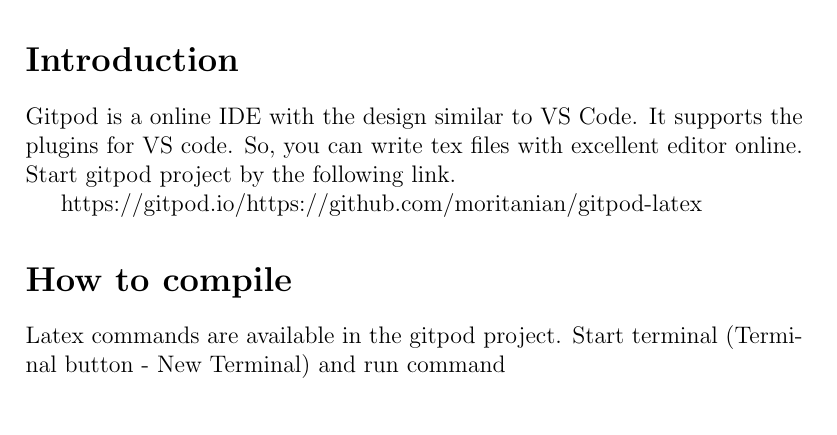
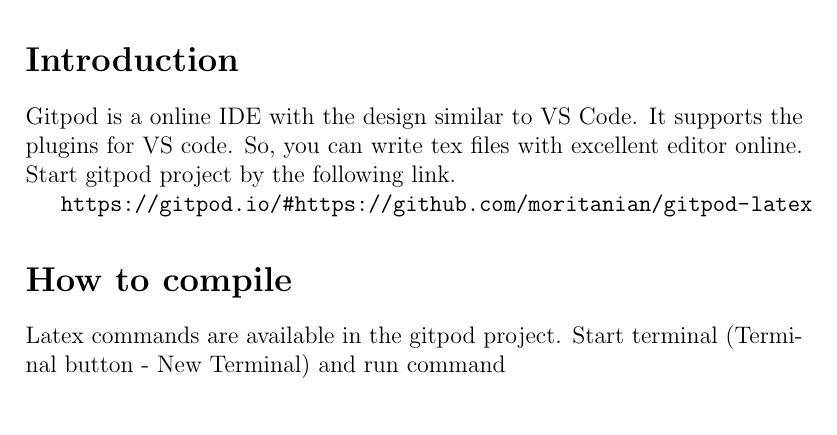
Before and after one commit to moritanian/gitpod-latex, a LaTeX document (main.tex): part of the page, cut so that both start at the same text. Compiled offline with pdfLaTeX.

Commit message:
append latexmk.sh and soe fix

```diff
--- a/main.tex
+++ b/main.tex
@@ -1,6 +1,7 @@
 \documentclass[12pt]{article}
 \usepackage{amsmath}
 \usepackage{graphicx}
+\usepackage{url}
 
 \title{Gitpod \LaTeX}
 \author{Created by Moritanian}
@@ -15,7 +16,7 @@
 So, you can write tex files with excellent editor online.
 Start gitpod project by the following link.
 
-https://gitpod.io/#https://github.com/moritanian/gitpod-latex
+\url{https://gitpod.io/#https://github.com/moritanian/gitpod-latex}
 
 \section*{How to compile}
 Latex commands are available in the gitpod project.
```
Also changed, not shown: Readme.md, 1 other file.
